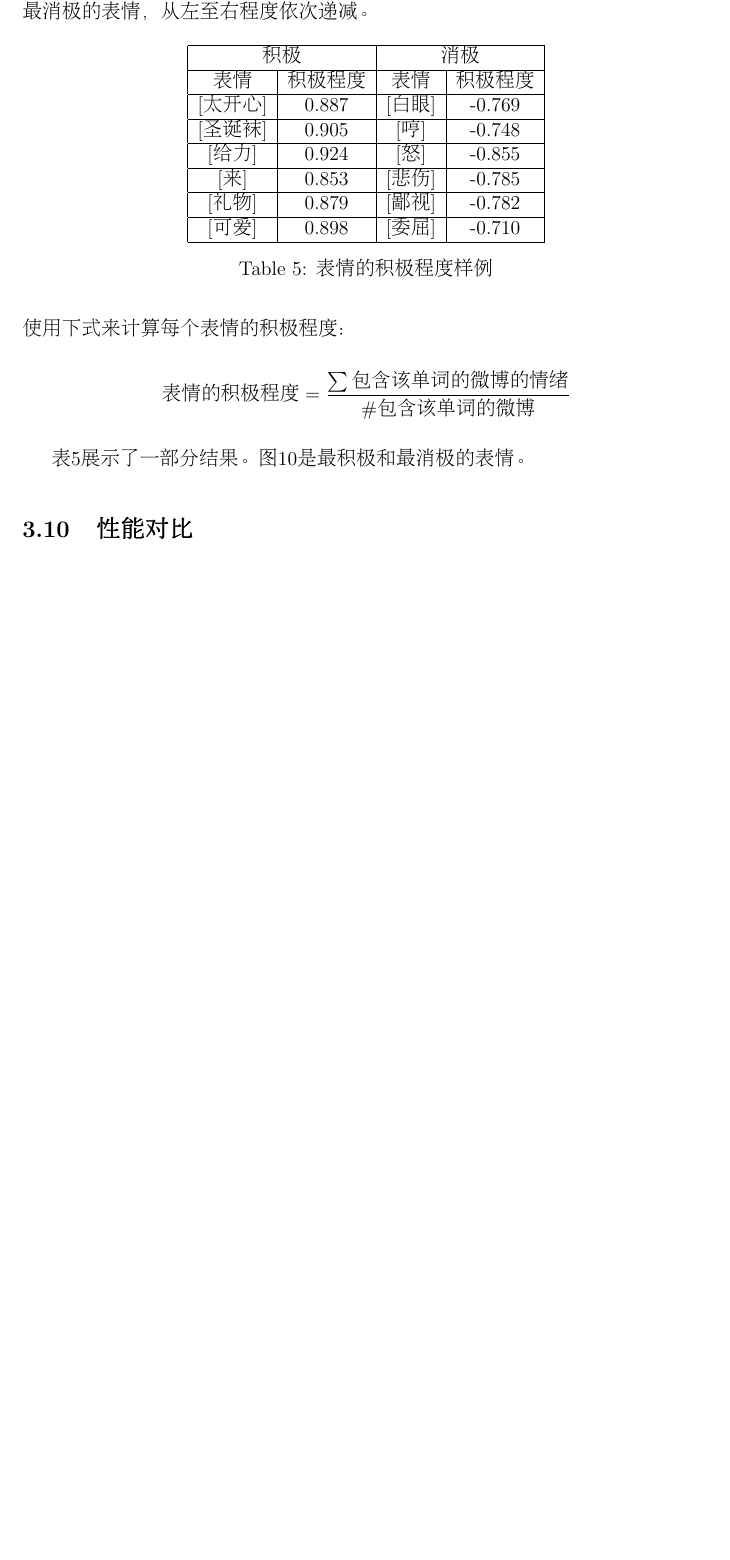
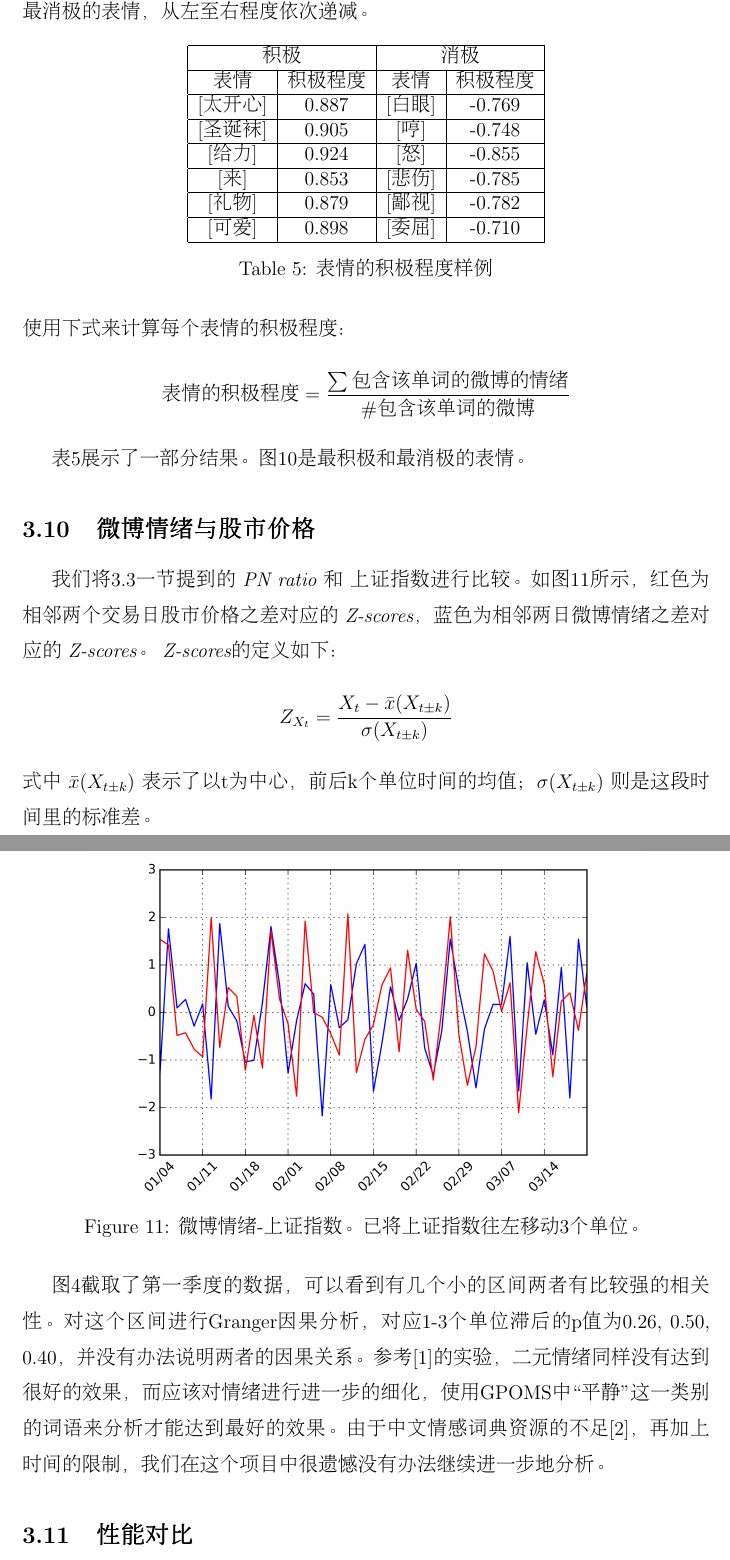
Before and after one commit to irmowan/Weibo-Emotions, a LaTeX document (report/Report.tex): part of page 16 of 18 before the commit and two parts of pages 16 and 17 of 19 after it, the two joined at a grey line, cut so that both start at the same text, the shorter picture padded with empty space. Compiled offline with pdfLaTeX.

Commit message:
add emotion - stock price subsection

```diff
--- a/report/Report.tex
+++ b/report/Report.tex
@@ -384,6 +385,20 @@ $$\text{表情的积极程度} = \frac{\sum{\text{包含该单词的微博的情
 \label{tbl:weighted_expreesions}
 \end{table}
 
+\subsection{微博情绪与股市价格}
+我们将\ref{subsec:emotion_date}一节提到的 {\it PN ratio} 和 上证指数进行比较。如图\ref{fig:emotion_stock}所示，红色为相邻两个交易日股市价格之差对应的 {\it Z-scores}，蓝色为相邻两日微博情绪之差对应的 {\it Z-scores}。 {\it Z-scores}的定义如下：
+$$ Z_{X_t} = \frac{X_t - \bar{x}(X_{t \pm k})}{\sigma(X_{t \pm k})}$$
+式中 $\bar{x}(X_{t \pm k})$ 表示了以t为中心，前后k个单位时间的均值；$\sigma(X_{t \pm k})$ 则是这段时间里的标准差。
+
+图\ref{fig:emotion_time_3}截取了第一季度的数据，可以看到有几个小的区间两者有比较强的相关性。对这个区间进行Granger因果分析，对应1-3个单位滞后的p值为0.26, 0.50, 0.40，并没有办法说明两者的因果关系。参考\cite{bollen2011twitter}的实验，二元情绪同样没有达到很好的效果，而应该对情绪进行进一步的细化，使用GPOMS中“平静”这一类别的词语来分析才能达到最好的效果。由于中文情感词典资源的不足\cite{deng2014}，再加上时间的限制，我们在这个项目中很遗憾没有办法继续进一步地分析。
+
+\begin{figure}
+	\centering
+	\includegraphics[width=0.8\linewidth]{../result/charts/emotion_price_offset3}
+	\caption{微博情绪-上证指数。已将上证指数往左移动3个单位。}
+	\label{fig:emotion_stock}
+\end{figure}
+
 \subsection{性能对比}
 性能对比分为两部分，分别针对单机与分布环境下的效率，以及分布式环境下大小数据之间的关系。
 
```
Also changed, not shown: report/Report.bib (+6 -0 lines), report/Report.tex (3 more changed lines).
